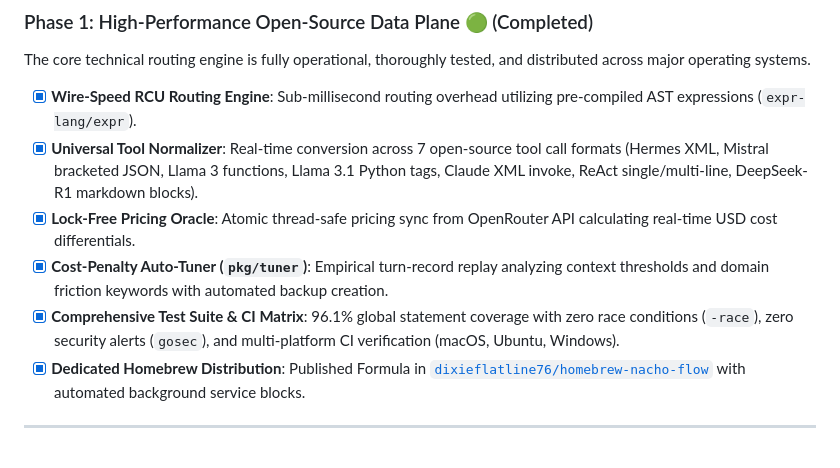
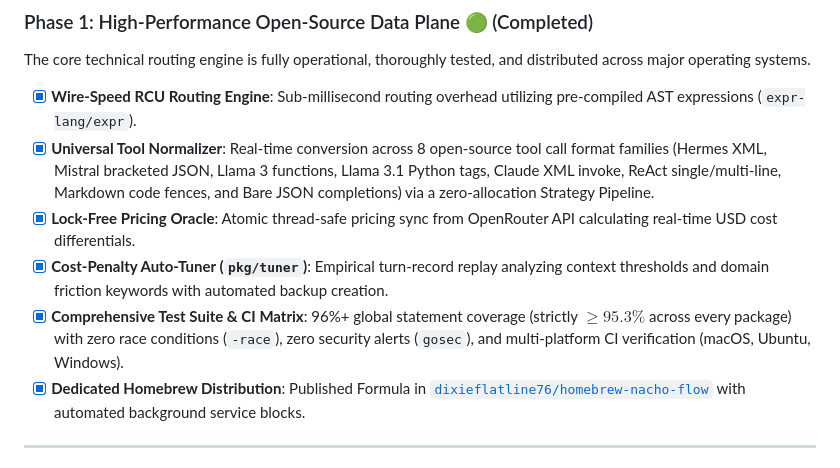
Before and after one commit to dixieflatline76/nacho-flow, a Markdown page: ROADMAP.md, the part around the change. GitHub-like rendering.

Commit message:
docs: update ROADMAP and DEVELOPER_GUIDE with 8-format Strategy Pipeline and 95% coverage floor

```diff
--- a/ROADMAP.md
+++ b/ROADMAP.md
@@ -57,10 +57,10 @@ gantt
 The core technical routing engine is fully operational, thoroughly tested, and distributed across major operating systems.
 
 - [x] **Wire-Speed RCU Routing Engine**: Sub-millisecond routing overhead utilizing pre-compiled AST expressions (`expr-lang/expr`).
-- [x] **Universal Tool Normalizer**: Real-time conversion across 7 open-source tool call formats (Hermes XML, Mistral bracketed JSON, Llama 3 functions, Llama 3.1 Python tags, Claude XML invoke, ReAct single/multi-line, DeepSeek-R1 markdown blocks).
+- [x] **Universal Tool Normalizer**: Real-time conversion across 8 open-source tool call format families (Hermes XML, Mistral bracketed JSON, Llama 3 functions, Llama 3.1 Python tags, Claude XML invoke, ReAct single/multi-line, Markdown code fences, and Bare JSON completions) via a zero-allocation Strategy Pipeline.
 - [x] **Lock-Free Pricing Oracle**: Atomic thread-safe pricing sync from OpenRouter API calculating real-time USD cost differentials.
 - [x] **Cost-Penalty Auto-Tuner (`pkg/tuner`)**: Empirical turn-record replay analyzing context thresholds and domain friction keywords with automated backup creation.
-- [x] **Comprehensive Test Suite & CI Matrix**: 96.1% global statement coverage with zero race conditions (`-race`), zero security alerts (`gosec`), and multi-platform CI verification (macOS, Ubuntu, Windows).
+- [x] **Comprehensive Test Suite & CI Matrix**: 96%+ global statement coverage (strictly $\ge 95.3\%$ across every package) with zero race conditions (`-race`), zero security alerts (`gosec`), and multi-platform CI verification (macOS, Ubuntu, Windows).
 - [x] **Dedicated Homebrew Distribution**: Published Formula in [`dixieflatline76/homebrew-nacho-flow`](https://github.com/dixieflatline76/homebrew-nacho-flow) with automated background service blocks.
 
 ---
```
Also changed, not shown: docs/DEVELOPER_GUIDE.md (+1 -1 lines).
